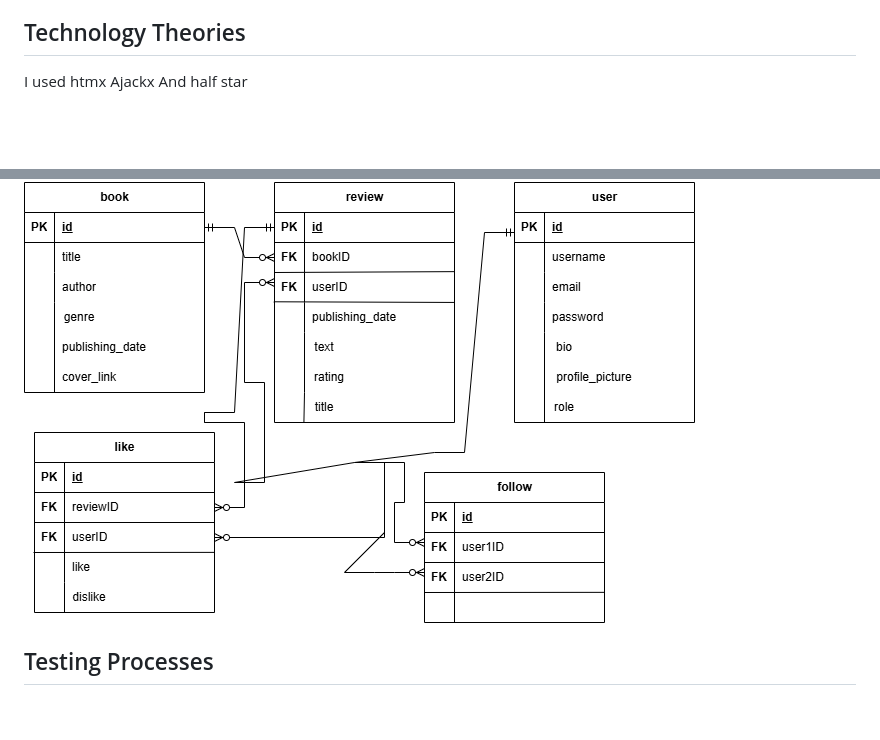
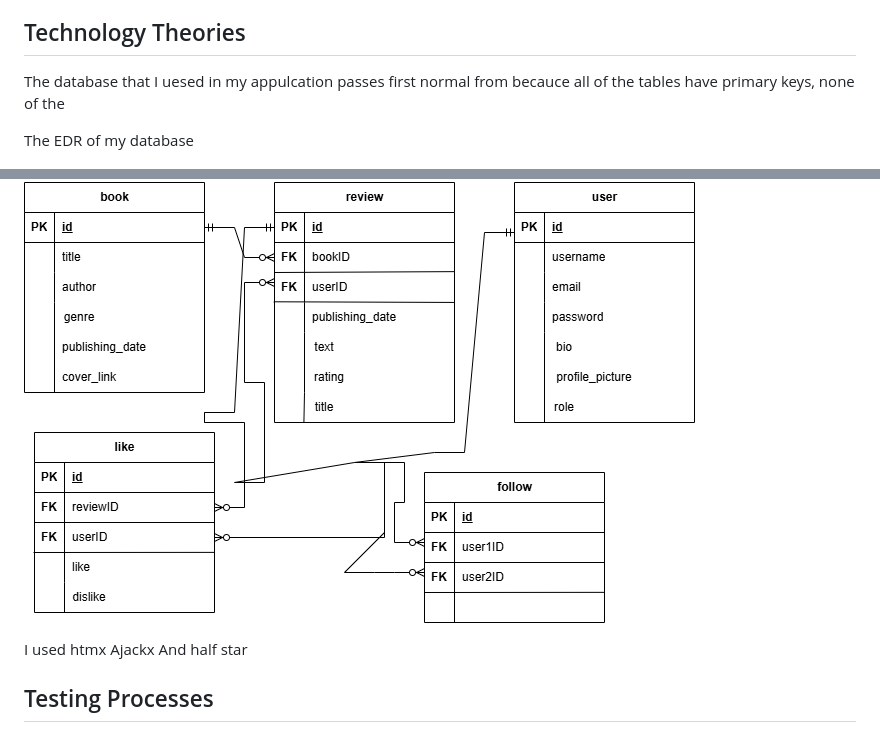
Before and after one commit to Random-Devil-with-internet/Year-12-3-Assignment, a Markdown page: Evidence Guide.md, 2 parts joined by grey strips. Drawn GitHub-style; blank space fills up the shorter version.

```diff
--- a/Evidence Guide.md
+++ b/Evidence Guide.md
@@ -23,9 +23,13 @@ At first I had a problem with the web page reloading each time I liked or dislik
 
 ## Technology Theories
 
- I used htmx    Ajackx And half star
+The database that I uesed in my appulcation passes first normal from becauce all of the tables have primary keys, none of the
+
+The EDR of my database
 
 ![Html The EDR of my database](https://github.com/Random-Devil-with-internet/Year-12-3-Assignment/blob/main/EDR.png)
+
+I used htmx    Ajackx And half star
 
 ## Testing Processes
 
```
